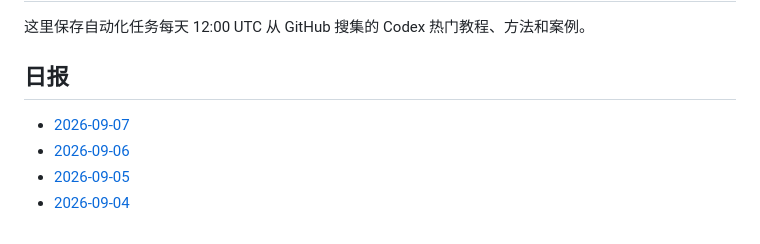
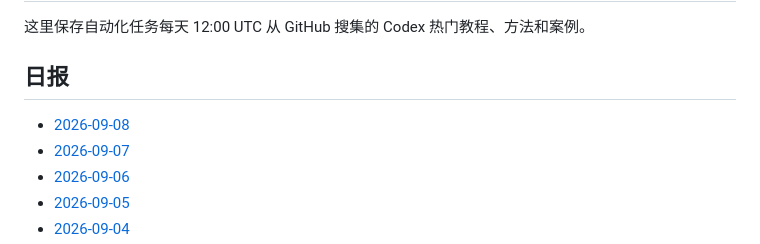
Before and after one commit to thats-ok-apple/test-for-Codex, a Markdown page: codex-github-digest/digests/README.md, the part around the change. GitHub-like rendering.

Commit message:
chore: update codex github digest

```diff
--- a/codex-github-digest/digests/README.md
+++ b/codex-github-digest/digests/README.md
@@ -4,6 +4,7 @@
 
 ## 日报
 
+- [2026-09-08](2026-09-08.md)
 - [2026-09-07](2026-09-07.md)
 - [2026-09-06](2026-09-06.md)
 - [2026-09-05](2026-09-05.md)
```
Also changed, not shown: codex-github-digest/digests/2026-09-08.md (added, +86 -0 lines).
